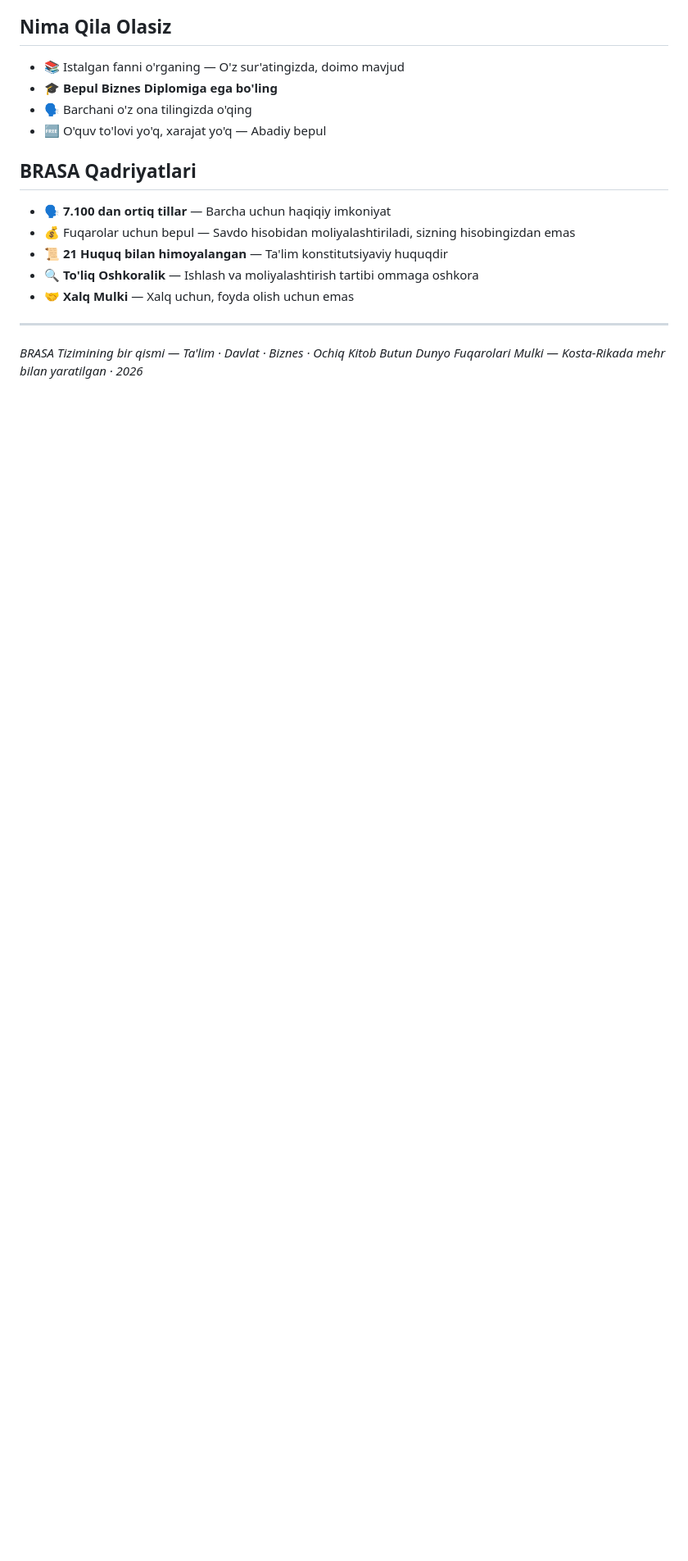
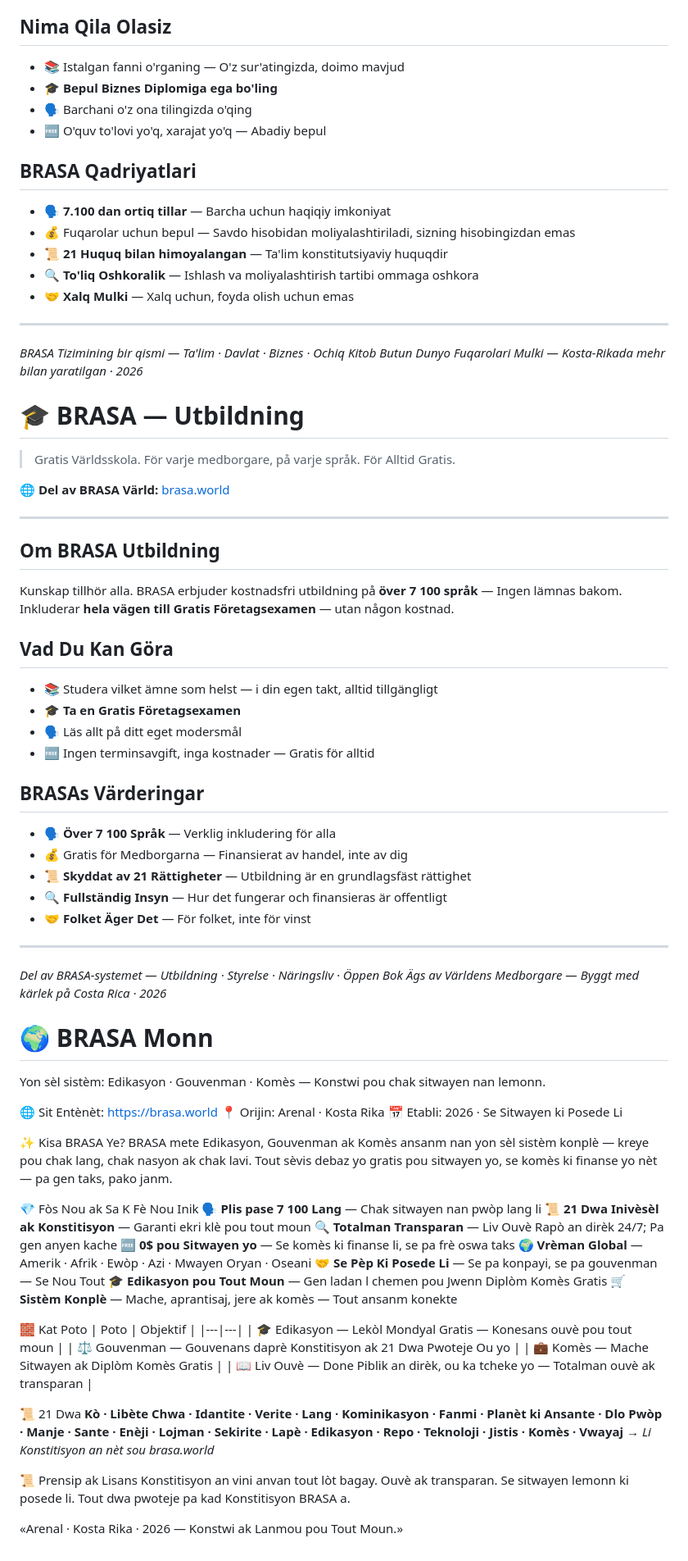
Before and after one commit to BrasaCR/brasa-education, a Markdown page: README.md, the part around the change. Shown at 82% size. Drawn GitHub-style; blank space fills up the shorter version.

```diff
--- a/README.md
+++ b/README.md
@@ -1364,3 +1364,67 @@ Bilim barchaga tegishli. BRASA **7.100 dan ortiq tillarda** bepul ta'lim beradi
 ---
 *BRASA Tizimining bir qismi — Ta'lim · Davlat · Biznes · Ochiq Kitob*
 *Butun Dunyo Fuqarolari Mulki — Kosta-Rikada mehr bilan yaratilgan · 2026*
+
+# 🎓 BRASA — Utbildning
+> Gratis Världsskola. För varje medborgare, på varje språk. För Alltid Gratis.
+
+🌐 **Del av BRASA Värld:** [brasa.world](https://brasa.world)
+
+---
+
+## Om BRASA Utbildning
+Kunskap tillhör alla. BRASA erbjuder kostnadsfri utbildning på **över 7 100 språk** — Ingen lämnas bakom. Inkluderar **hela vägen till Gratis Företagsexamen** — utan någon kostnad.
+
+## Vad Du Kan Göra
+- 📚 Studera vilket ämne som helst — i din egen takt, alltid tillgängligt
+- 🎓 **Ta en Gratis Företagsexamen**
+- 🗣️ Läs allt på ditt eget modersmål
+- 🆓 Ingen terminsavgift, inga kostnader — Gratis för alltid
+
+## BRASAs Värderingar
+- 🗣️ **Över 7 100 Språk** — Verklig inkludering för alla
+- 💰 Gratis för Medborgarna — Finansierat av handel, inte av dig
+- 📜 **Skyddat av 21 Rättigheter** — Utbildning är en grundlagsfäst rättighet
+- 🔍 **Fullständig Insyn** — Hur det fungerar och finansieras är offentligt
+- 🤝 **Folket Äger Det** — För folket, inte för vinst
+
+---
+*Del av BRASA-systemet — Utbildning · Styrelse · Näringsliv · Öppen Bok*
+*Ägs av Världens Medborgare — Byggt med kärlek på Costa Rica · 2026*
+
+# 🌍 BRASA Monn
+Yon sèl sistèm: Edikasyon · Gouvenman · Komès — Konstwi pou chak sitwayen nan lemonn.
+
+🌐 Sit Entènèt: https://brasa.world
+📍 Orijin: Arenal · Kosta Rika
+📅 Etabli: 2026 · Se Sitwayen ki Posede Li
+
+✨ Kisa BRASA Ye?
+BRASA mete Edikasyon, Gouvenman ak Komès ansanm nan yon sèl sistèm konplè — kreye pou chak lang, chak nasyon ak chak lavi. Tout sèvis debaz yo gratis pou sitwayen yo, se komès ki finanse yo nèt — pa gen taks, pako janm.
+
+💎 Fòs Nou ak Sa K Fè Nou Inik
+🗣️ **Plis pase 7 100 Lang** — Chak sitwayen nan pwòp lang li
+📜 **21 Dwa Inivèsèl ak Konstitisyon** — Garanti ekri klè pou tout moun
+🔍 **Totalman Transparan** — Liv Ouvè Rapò an dirèk 24/7; Pa gen anyen kache
+🆓 **0$ pou Sitwayen yo** — Se komès ki finanse li, se pa frè oswa taks
+🌍 **Vrèman Global** — Amerik · Afrik · Ewòp · Azi · Mwayen Oryan · Oseani
+🤝 **Se Pèp Ki Posede Li** — Se pa konpayi, se pa gouvenman — Se Nou Tout
+🎓 **Edikasyon pou Tout Moun** — Gen ladan l chemen pou Jwenn Diplòm Komès Gratis
+🛒 **Sistèm Konplè** — Mache, aprantisaj, jere ak komès — Tout ansanm konekte
+
+🧱 Kat Poto
+| Poto | Objektif |
+|---|---|
+| 🎓 Edikasyon — Lekòl Mondyal Gratis — Konesans ouvè pou tout moun |
+| ⚖️ Gouvenman — Gouvenans daprè Konstitisyon ak 21 Dwa Pwoteje Ou yo |
+| 💼 Komès — Mache Sitwayen ak Diplòm Komès Gratis |
+| 📖 Liv Ouvè — Done Piblik an dirèk, ou ka tcheke yo — Totalman ouvè ak transparan |
+
+📜 21 Dwa
+**Kò · Libète Chwa · Idantite · Verite · Lang · Kominikasyon · Fanmi · Planèt ki Ansante · Dlo Pwòp · Manje · Sante · Enèji · Lojman · Sekirite · Lapè · Edikasyon · Repo · Teknoloji · Jistis · Komès · Vwayaj**
+→ *Li Konstitisyon an nèt sou brasa.world*
+
+📜 Prensip ak Lisans
+Konstitisyon an vini anvan tout lòt bagay. Ouvè ak transparan. Se sitwayen lemonn ki posede li. Tout dwa pwoteje pa kad Konstitisyon BRASA a.
+
+«Arenal · Kosta Rika · 2026 — Konstwi ak Lanmou pou Tout Moun.»
```
